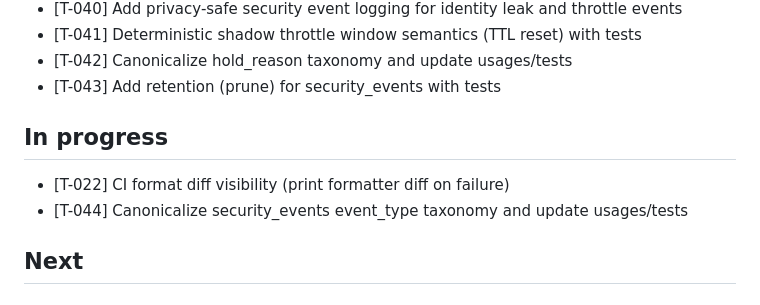
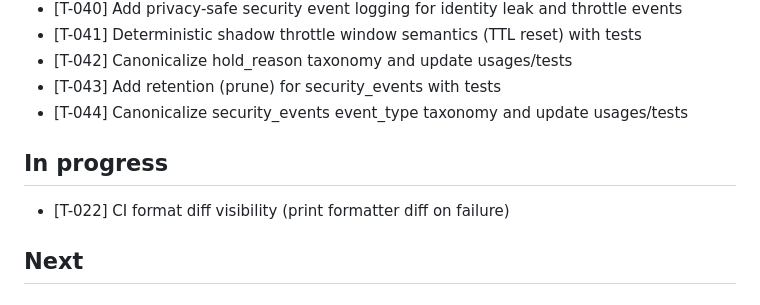
Before and after one commit to golcuil/WeAreMany, a Markdown page: progress/STATUS.md, the part around the change. Drawn GitHub-style.

Commit message:
Close T-044 (security event types)

```diff
--- a/progress/STATUS.md
+++ b/progress/STATUS.md
@@ -46,10 +46,10 @@ MVP Core Complete: The core end-to-end flow is complete for mood, message delive
 - [T-041] Deterministic shadow throttle window semantics (TTL reset) with tests
 - [T-042] Canonicalize hold_reason taxonomy and update usages/tests
 - [T-043] Add retention (prune) for security_events with tests
+- [T-044] Canonicalize security_events event_type taxonomy and update usages/tests
 
 ## In progress
 - [T-022] CI format diff visibility (print formatter diff on failure)
-- [T-044] Canonicalize security_events event_type taxonomy and update usages/tests
 
 ## Next
 
```
